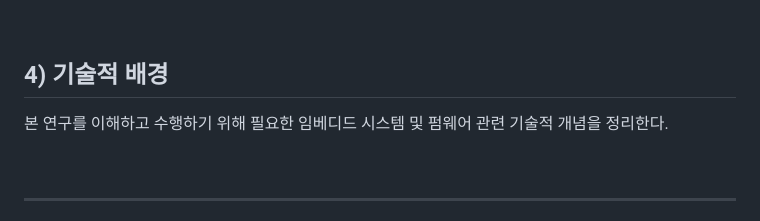
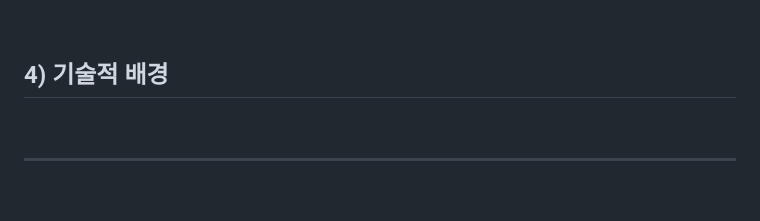
Before and after one commit to fev20/WHS4_DOOM_project, a Markdown page: main/README.md, the part around the change. Drawn GitHub-style; blank space fills up the shorter version.

```diff
--- a/main/README.md
+++ b/main/README.md
@@ -83,7 +83,7 @@
 
 ## 4) 기술적 배경
 
-본 연구를 이해하고 수행하기 위해 필요한 임베디드 시스템 및 펌웨어 관련 기술적 개념을 정리한다.
+
 
 <br>
 
```
